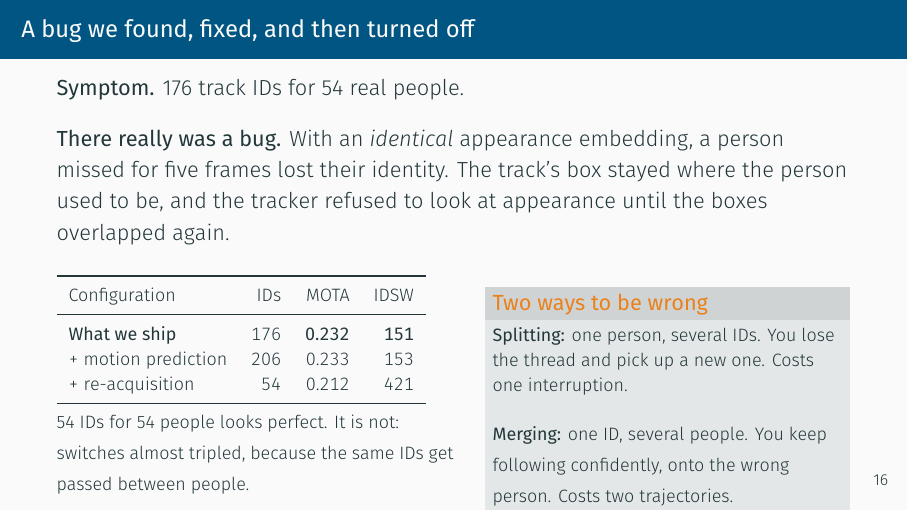
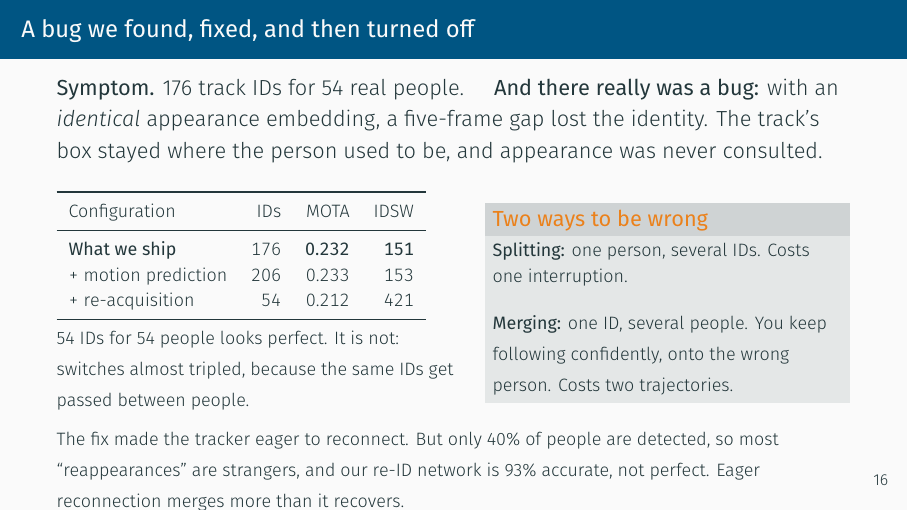
Before and after one commit to ben-blake/cs5567-project, LaTeX slides (slides/midterm.tex): page 17 of 20. Compiled offline with XeLaTeX.

Commit message:
fix: stop the tracker-bug slide overflowing
The closing sentence, which is the one that explains why eager reconnection
fails, was pushed past the bottom edge. Intro compressed onto fewer lines and
the two failure modes stated more briefly.

```diff
--- a/slides/midterm.tex
+++ b/slides/midterm.tex
@@ -502,14 +502,11 @@
 \end{frame}
 
 \begin{frame}{A bug we found, fixed, and then turned off}
-  \textbf{Symptom.} 176 track IDs for 54 real people.
-  \vspace{0.4em}
-
-  \textbf{There really was a bug.} With an \emph{identical} appearance
-  embedding, a person missed for five frames lost their identity. The track's
-  box stayed where the person used to be, and the tracker refused to look at
-  appearance until the boxes overlapped again.
-  \vspace{0.7em}
+  \textbf{Symptom.} 176 track IDs for 54 real people. \quad
+  \textbf{And there really was a bug:} with an \emph{identical} appearance
+  embedding, a five-frame gap lost the identity. The track's box stayed where
+  the person used to be, and appearance was never consulted.
+  \vspace{0.6em}
 
   \begin{columns}[T,onlytextwidth]
     \column{0.5\textwidth}
@@ -530,19 +527,18 @@
     \column{0.46\textwidth}
       \begin{alertblock}{Two ways to be wrong}
         {\footnotesize
-        \textbf{Splitting:} one person, several IDs. You lose the thread and
-        pick up a new one. Costs one interruption.
-        \vspace{0.4em}
+        \textbf{Splitting:} one person, several IDs. Costs one interruption.
+        \vspace{0.3em}
 
         \textbf{Merging:} one ID, several people. You keep following
         confidently, onto the wrong person. Costs two trajectories.}
       \end{alertblock}
   \end{columns}
-  \vspace{0.5em}
-  {\footnotesize The fix made the tracker eager to reconnect. But the detector
-  finds only 40\% of people, so most ``reappearances'' are strangers, and our
-  re-ID network is 93\% accurate, not perfect. Eager reconnection merges more
-  than it recovers. Both features ship disabled, to revisit after fine-tuning.}
+  \vspace{0.4em}
+  {\footnotesize The fix made the tracker eager to reconnect. But only 40\% of
+  people are detected, so most ``reappearances'' are strangers, and our re-ID
+  network is 93\% accurate, not perfect. Eager reconnection merges more than it
+  recovers.}
 \end{frame}
 
 \begin{frame}[standout]
```
